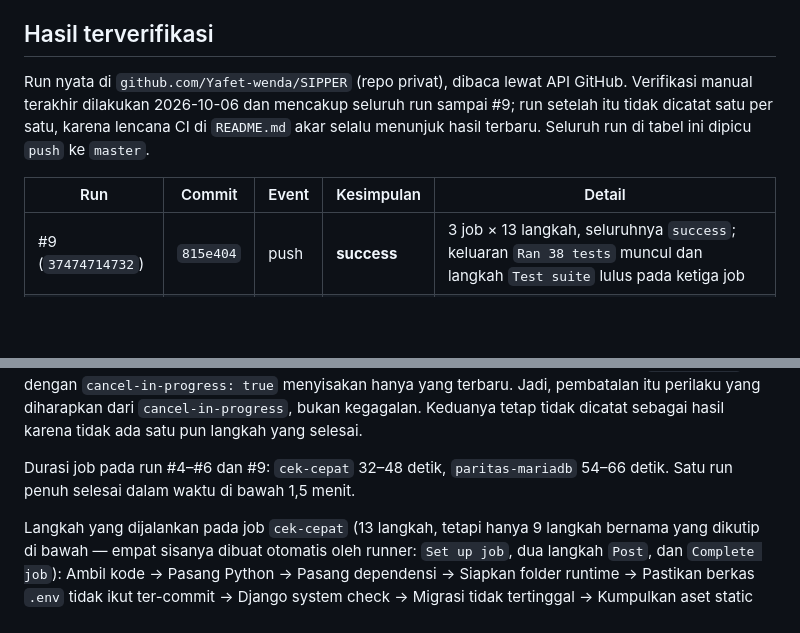
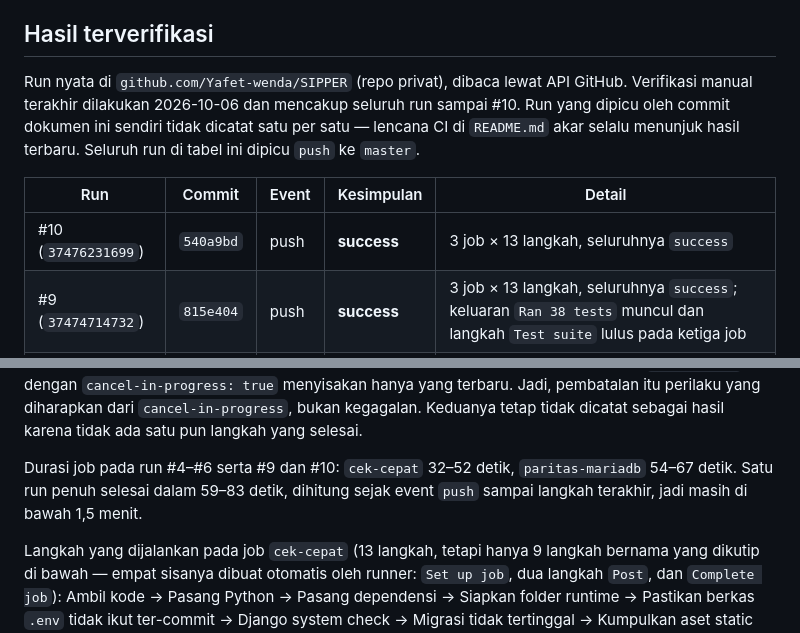
Before and after one commit to Yafet-wenda/SIPPER, a Markdown page: docs/ci-status.md, 2 parts joined by grey strips. GitHub-like rendering; blank space fills up the shorter version.

```diff
--- a/docs/ci-status.md
+++ b/docs/ci-status.md
@@ -28,12 +28,14 @@ berbasis test client gagal, jadi CI tidak boleh memakai setelan keamanan berbent
 ## Hasil terverifikasi
 
 Run nyata di `github.com/Yafet-wenda/SIPPER` (repo privat), dibaca lewat API GitHub.
-Verifikasi manual terakhir dilakukan 2026-10-06 dan mencakup seluruh run sampai #9; run
-setelah itu tidak dicatat satu per satu, karena lencana CI di `README.md` akar selalu
-menunjuk hasil terbaru. Seluruh run di tabel ini dipicu `push` ke `master`.
+Verifikasi manual terakhir dilakukan 2026-10-06 dan mencakup seluruh run sampai #10. Run
+yang dipicu oleh commit dokumen ini sendiri tidak dicatat satu per satu — lencana CI di
+`README.md` akar selalu menunjuk hasil terbaru. Seluruh run di tabel ini dipicu `push` ke
+`master`.
 
 | Run | Commit | Event | Kesimpulan | Detail |
 |---|---|---|---|---|
+| #10 (`37476231699`) | `540a9bd` | push | **success** | 3 job × 13 langkah, seluruhnya `success` |
 | #9 (`37474714732`) | `815e404` | push | **success** | 3 job × 13 langkah, seluruhnya `success`; keluaran `Ran 38 tests` muncul dan langkah `Test suite` lulus pada ketiga job |
 | #6 (`37472403329`) | `b0787d8` | push | **success** | 3 job × 13 langkah, seluruhnya `success`; log pengujian mencatat `Ran 38 tests` lalu `OK` pada ketiga job |
 | #5 (`37420878060`) | `0a8c45c` | push | **success** | 3 job × 13 langkah, seluruhnya `success` |
@@ -51,8 +53,9 @@ terakhir dimulai pada detik yang sama), lalu blok `concurrency` dengan
 yang diharapkan dari `cancel-in-progress`, bukan kegagalan. Keduanya tetap tidak dicatat
 sebagai hasil karena tidak ada satu pun langkah yang selesai.
 
-Durasi job pada run #4–#6 dan #9: `cek-cepat` 32–48 detik, `paritas-mariadb` 54–66 detik.
-Satu run penuh selesai dalam waktu di bawah 1,5 menit.
+Durasi job pada run #4–#6 serta #9 dan #10: `cek-cepat` 32–52 detik, `paritas-mariadb`
+54–67 detik. Satu run penuh selesai dalam 59–83 detik, dihitung sejak event `push` sampai
+langkah terakhir, jadi masih di bawah 1,5 menit.
 
 Langkah yang dijalankan pada job `cek-cepat` (13 langkah, tetapi hanya 9 langkah bernama
 yang dikutip di bawah — empat sisanya dibuat otomatis oleh runner: `Set up job`, dua
```
Also changed, not shown: docs/README.md (+6 -6 lines).
